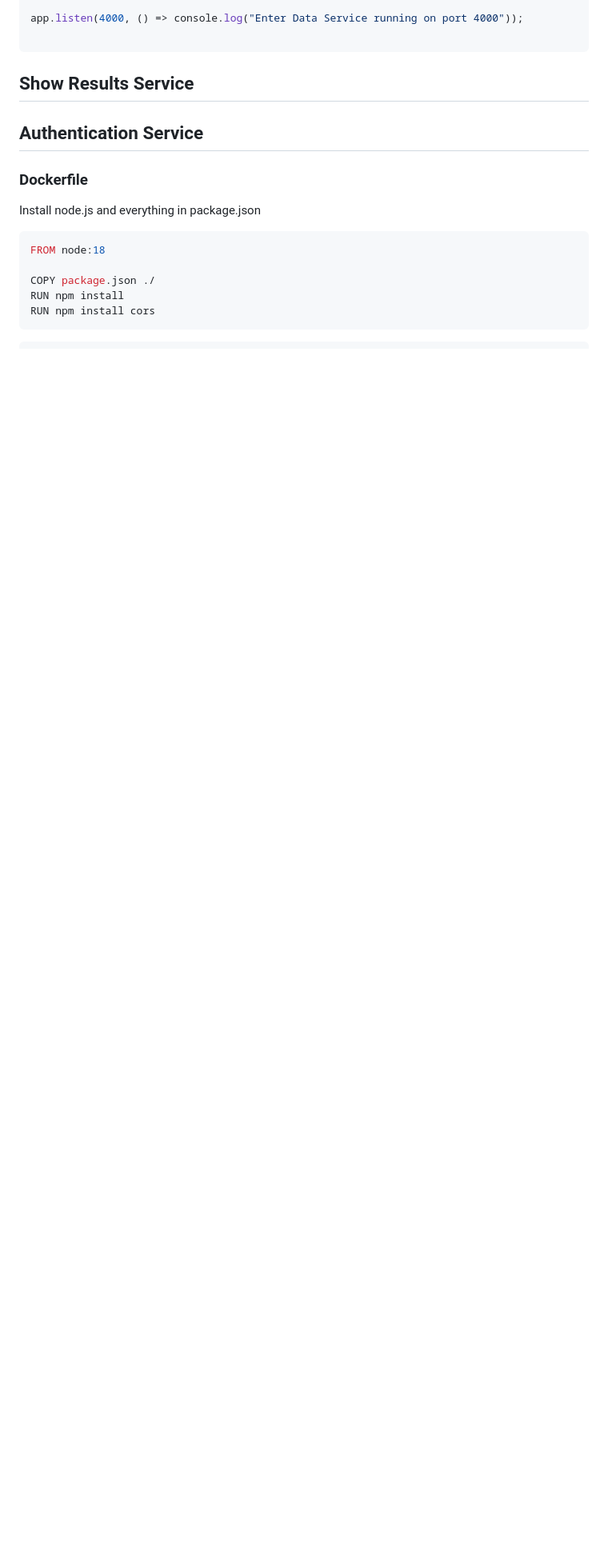
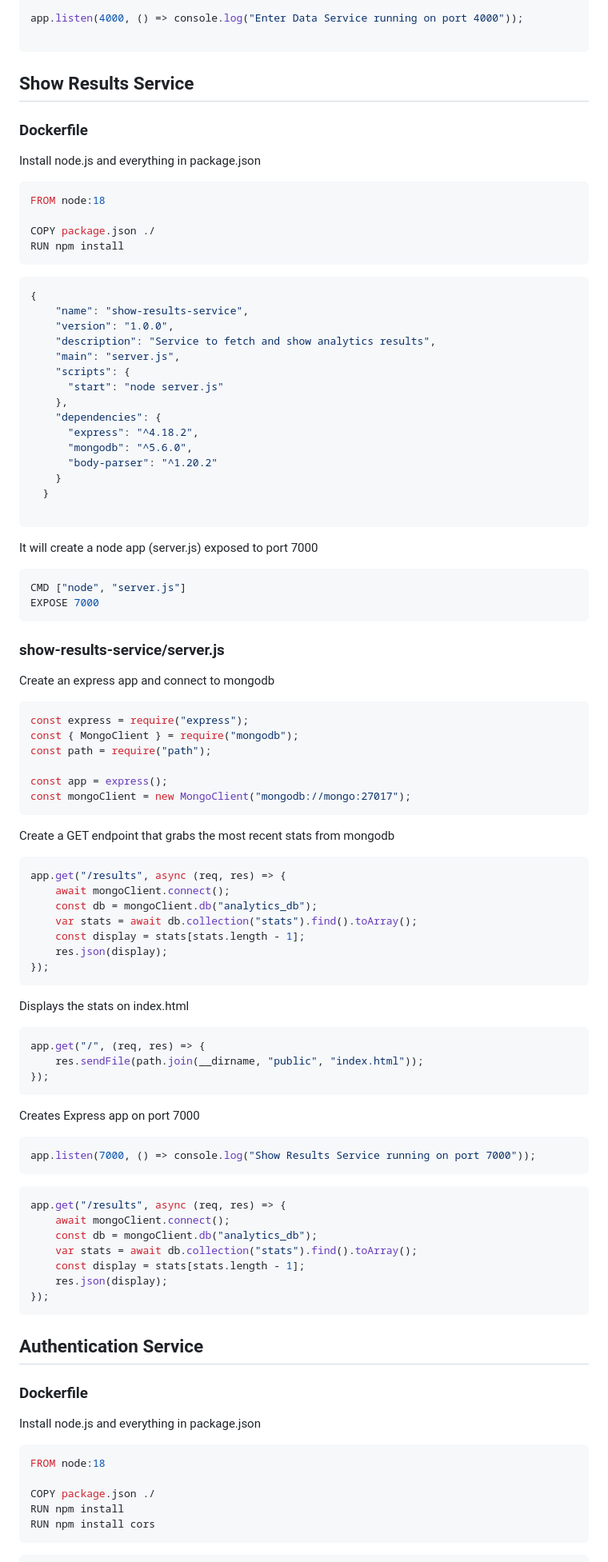
Before and after one commit to nhpang/acit3495, a Markdown page: Documentation.md, the part around one of its changes. Shown at 80% size. Drawn GitHub-style; blank space fills up the shorter version.

Commit message:
Show Results Service documentation

````diff
--- a/Documentation.md
+++ b/Documentation.md
@@ -124,6 +124,85 @@ app.listen(4000, () => console.log("Enter Data Service running on port 4000"));
 ```
 
 ## Show Results Service
+### Dockerfile
+Install node.js and everything in package.json
+
+```Dockerfile
+FROM node:18
+
+COPY package.json ./
+RUN npm install
+```
+
+```json
+{
+    "name": "show-results-service",
+    "version": "1.0.0",
+    "description": "Service to fetch and show analytics results",
+    "main": "server.js",
+    "scripts": {
+      "start": "node server.js"
+    },
+    "dependencies": {
+      "express": "^4.18.2",
+      "mongodb": "^5.6.0",
+      "body-parser": "^1.20.2"
+    }
+  }
+
+```
+It will create a node app (server.js) exposed to port 7000
+
+```Dockerfile
+CMD ["node", "server.js"]
+EXPOSE 7000
+```
+
+### show-results-service/server.js
+Create an express app and connect to mongodb
+
+```JavaScript
+const express = require("express");
+const { MongoClient } = require("mongodb");
+const path = require("path");
+
+const app = express();
+const mongoClient = new MongoClient("mongodb://mongo:27017");
+```
+
+Create a GET endpoint that grabs the most recent stats from mongodb
+```JavaScript
+app.get("/results", async (req, res) => {
+    await mongoClient.connect();
+    const db = mongoClient.db("analytics_db");
+    var stats = await db.collection("stats").find().toArray();
+    const display = stats[stats.length - 1];
+    res.json(display);
+});
+```
+
+Displays the stats on index.html
+```JavaScript
+app.get("/", (req, res) => {
+    res.sendFile(path.join(__dirname, "public", "index.html"));
+});
+```
+
+Creates Express app on port 7000
+
+```JavaScript
+app.listen(7000, () => console.log("Show Results Service running on port 7000"));
+```
+
+```JavaScript
+app.get("/results", async (req, res) => {
+    await mongoClient.connect();
+    const db = mongoClient.db("analytics_db");
+    var stats = await db.collection("stats").find().toArray();
+    const display = stats[stats.length - 1];
+    res.json(display);
+});
+```
 
 ## Authentication Service
 ### Dockerfile
````
Also changed, not shown: other parts of Documentation.md (+2 -2 lines).
